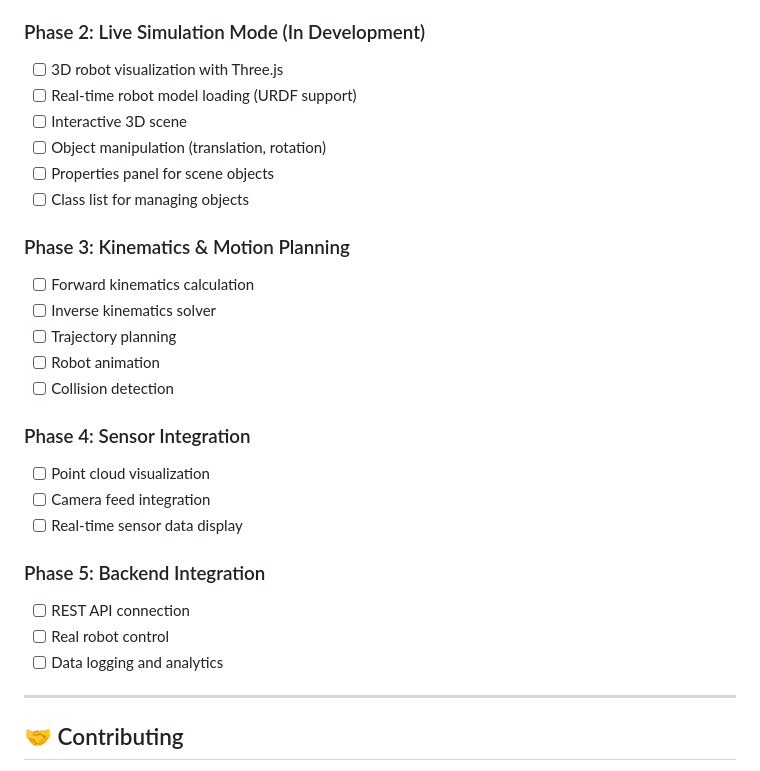
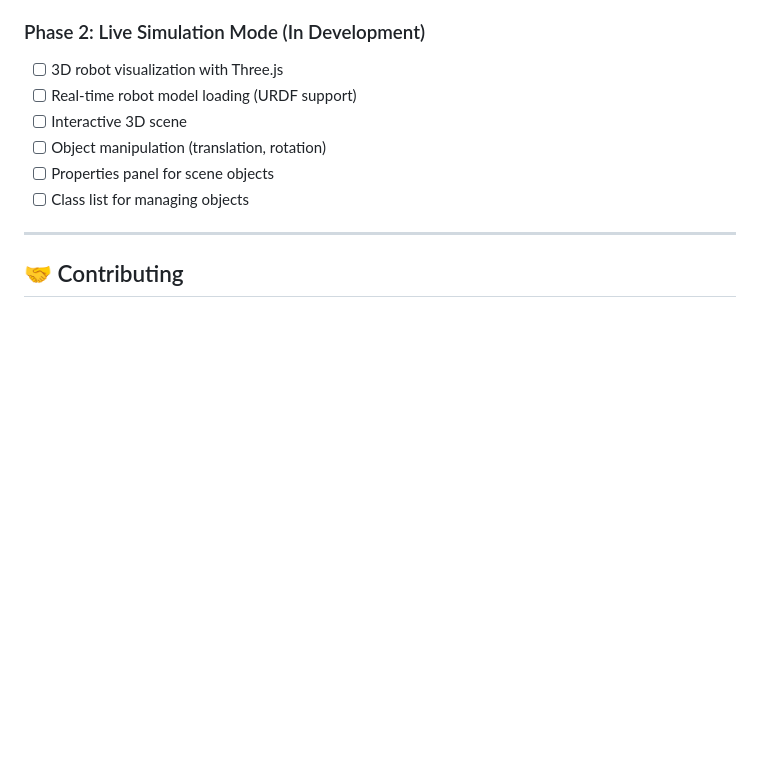
Before and after one commit to Radwan-sukkari/robot_config, a Markdown page: README.md, the part around the change. Rendered like a GitHub page; blank space fills up the shorter version.

```diff
--- a/README.md
+++ b/README.md
@@ -315,26 +315,6 @@ robot-config-system/
 - [ ] Properties panel for scene objects
 - [ ] Class list for managing objects
 
-### Phase 3: Kinematics & Motion Planning
-
-- [ ] Forward kinematics calculation
-- [ ] Inverse kinematics solver
-- [ ] Trajectory planning
-- [ ] Robot animation
-- [ ] Collision detection
-
-### Phase 4: Sensor Integration
-
-- [ ] Point cloud visualization
-- [ ] Camera feed integration
-- [ ] Real-time sensor data display
-
-### Phase 5: Backend Integration
-
-- [ ] REST API connection
-- [ ] Real robot control
-- [ ] Data logging and analytics
-
 ---
 
 ## 🤝 Contributing
```
